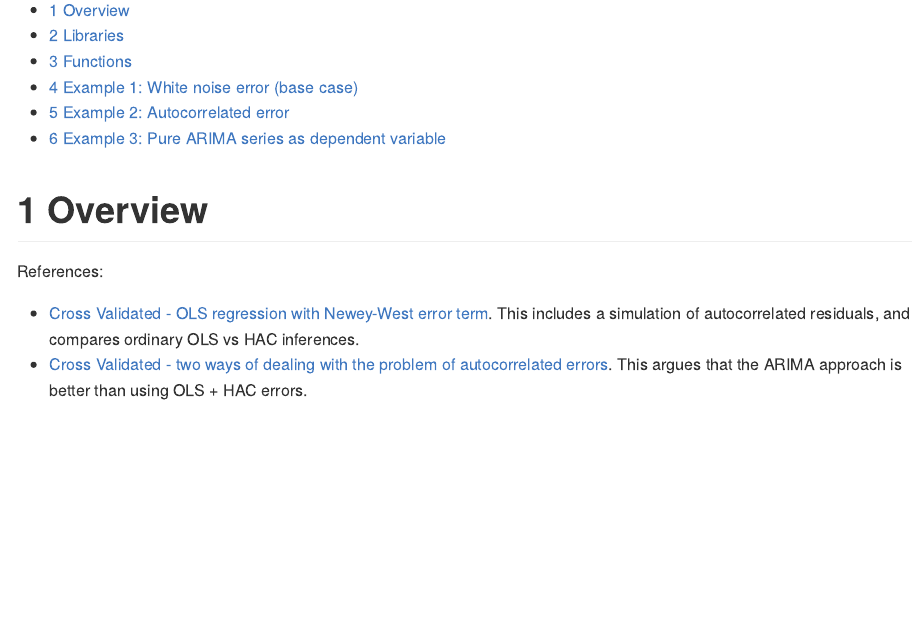
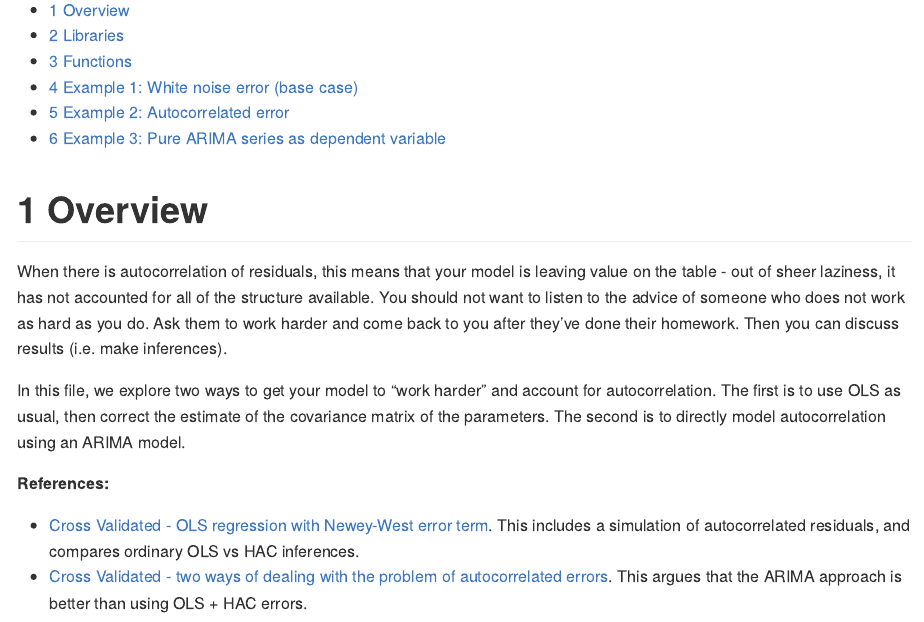
Before and after one commit to nayefahmad/time-series-notes, an R Markdown document (src/2022-03-08_newey-west-heteroskedasticity-and-autocorrelation-robust-errors.Rmd): the page in a window 1100 px wide, from 200 px down. The pictures show the output file src/2022-03-08_newey-west-heteroskedasticity-and-autocorrelation-robust-errors.md that the author committed with the source, drawn offline in the style of GitHub.

Commit message:
Add overview

```diff
--- a/src/2022-03-08_newey-west-heteroskedasticity-and-autocorrelation-robust-errors.Rmd
+++ b/src/2022-03-08_newey-west-heteroskedasticity-and-autocorrelation-robust-errors.Rmd
@@ -14,7 +14,12 @@ knitr::opts_chunk$set(echo = TRUE)
 
 # Overview
 
-References:
+When there is autocorrelation of residuals, this means that your model is leaving value on the table - out of sheer laziness, it has not accounted for all of the structure available. You should not want to listen to the advice of someone who does not work as hard as you do. Ask them to work harder and come back to you after they've done their homework. Then you can discuss results (i.e. make inferences).
+
+
+In this file, we explore two ways to get your model to "work harder" and account for autocorrelation. The first is to use OLS as usual, then correct the estimate of the covariance matrix of the parameters. The second is to directly model autocorrelation using an ARIMA model.
+
+**References:**
 
 - [Cross Validated - OLS regression with Newey-West error term](https://stats.stackexchange.com/a/254596/56828). This includes a simulation of autocorrelated residuals, and compares ordinary OLS vs HAC inferences.
 - [Cross Validated - two ways of dealing with the problem of autocorrelated errors](https://stats.stackexchange.com/a/181297/56828). This argues that the ARIMA approach is better than using OLS + HAC errors.
```
Also changed, not shown: src/2022-03-08_newey-west-heteroskedasticity-and-autocorrelation-robust-errors.md.
